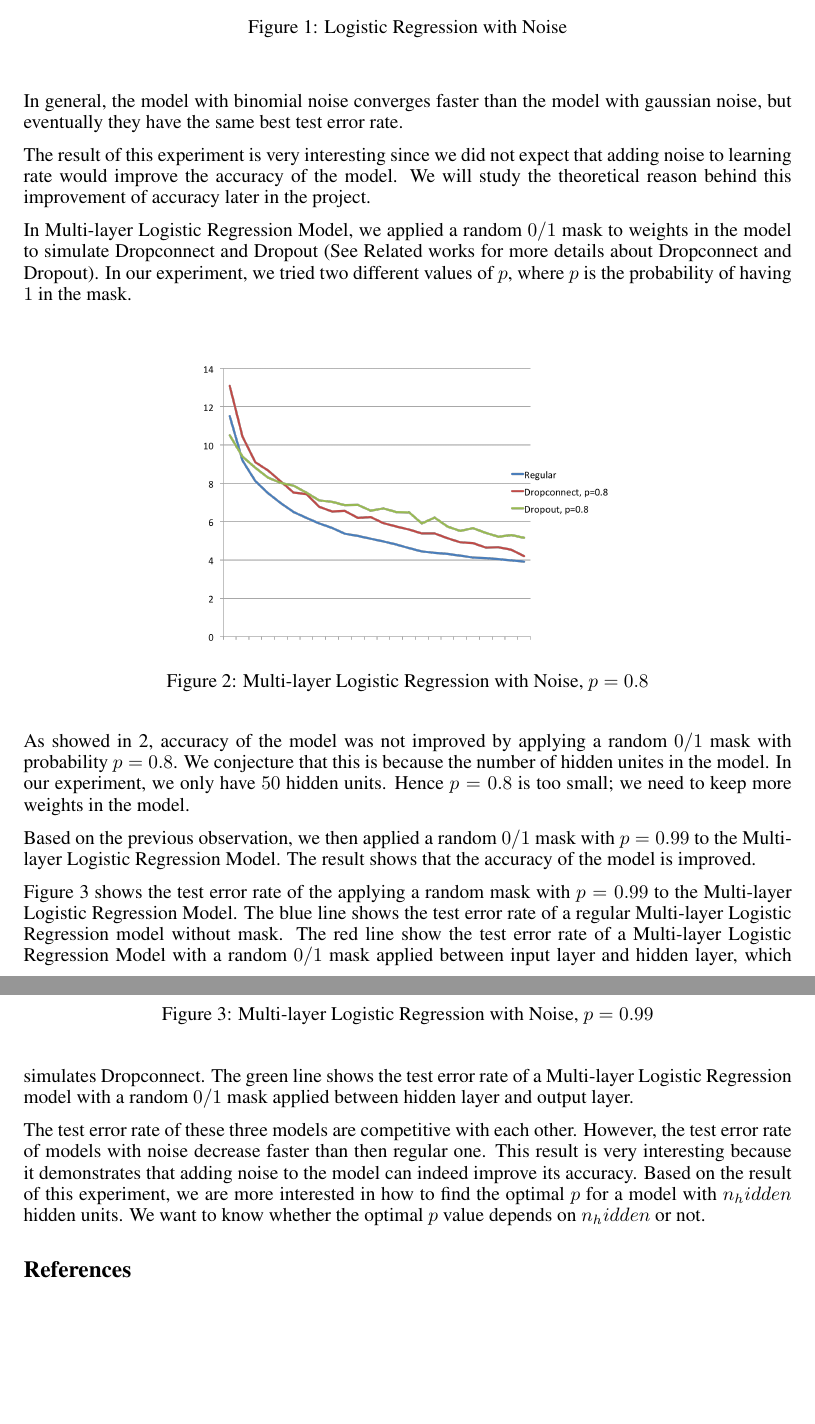
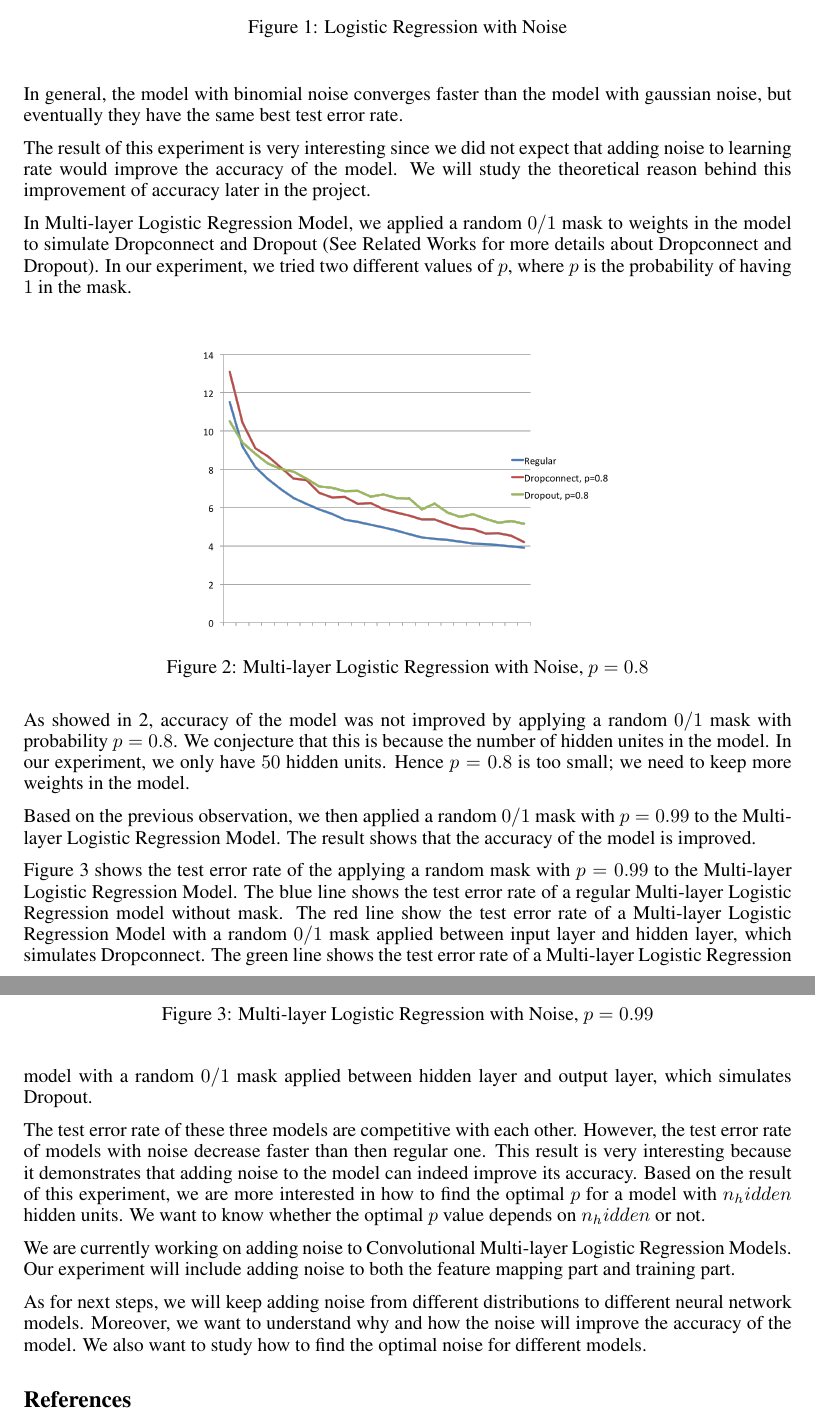
Before and after one commit to camellyx/15-781-ml-project, a LaTeX paper (project_midway/midway-report.tex, which reads project_midway/result.tex): two parts of pages 3 and 4 of 4, joined at a grey line, cut so that both start at the same text, the shorter picture padded with empty space. Compiled offline with pdfLaTeX.

Commit message:
final result

```diff
--- a/project_midway/result.tex
+++ b/project_midway/result.tex
@@ -63,7 +63,7 @@ of accuracy later in the project.
 
 In Multi-layer Logistic Regression Model, we applied a random $0/1$ mask to
 weights in the model to simulate Dropconnect and Dropout
-(See Related works for more details about Dropconnect and Dropout).
+(See Related Works for more details about Dropconnect and Dropout).
 In our experiment, we tried two different values of $p$, where $p$ is
 the probability of having $1$ in the mask.
 
@@ -101,7 +101,7 @@ Model with a random $0/1$ mask applied between input layer and hidden
 layer, which simulates Dropconnect.
 The green line shows the test error rate of a Multi-layer Logistic
 Regression model with a random $0/1$ mask applied between hidden layer and
-output layer.
+output layer, which simulates Dropout.
 
 The test error rate of these three models are competitive with each other.
 However, the test error rate of models with noise decrease faster than
@@ -110,3 +110,13 @@ that adding noise to the model can indeed improve its accuracy.
 Based on the result of this experiment, we are more interested in how to
 find the optimal $p$ for a model with $n_hidden$ hidden units. We want to
 know whether the optimal $p$ value depends on $n_hidden$ or not.
+
+We are currently working on adding noise to Convolutional Multi-layer
+Logistic Regression Models. Our experiment will include adding noise to
+both the feature mapping part and training part.
+
+As for next steps, we will keep adding noise from different
+distributions to different neural network models.
+Moreover, we want to understand why and how the noise will improve the
+accuracy of the model. We also want to study how to find the optimal
+noise for different models.
```
